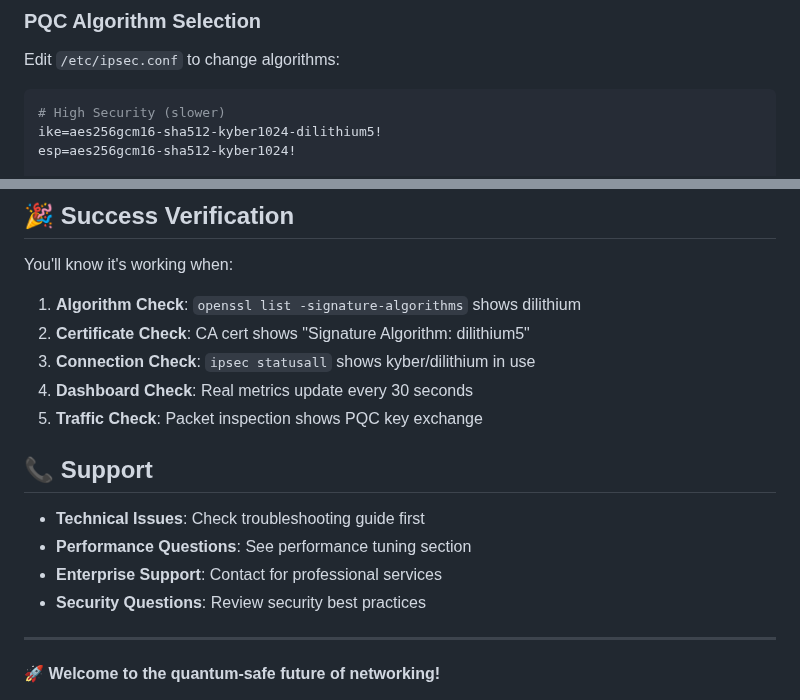
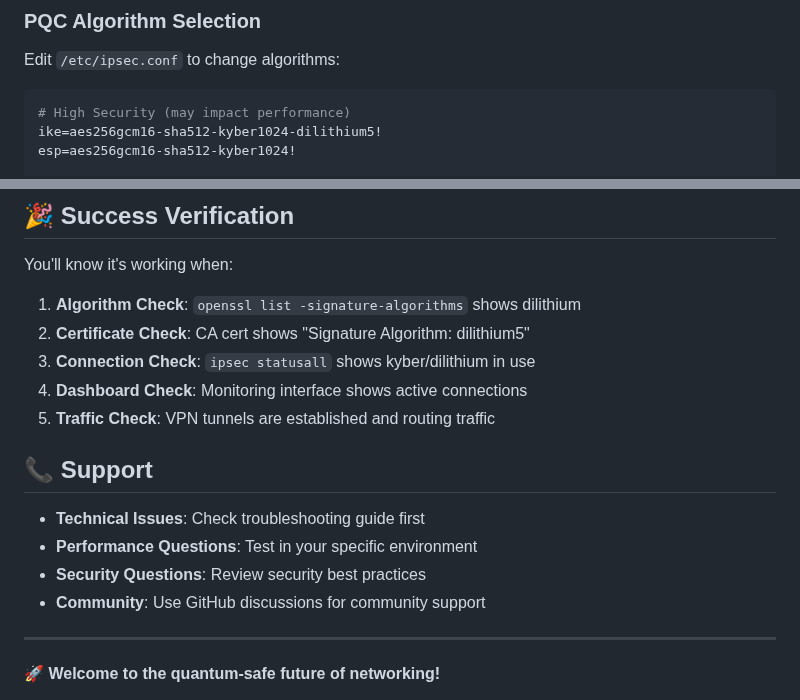
Before and after one commit to QEntangle/PQC-VPN, a Markdown page: QUICKSTART-REAL.md, 2 parts joined by grey strips. Drawn GitHub-style.

````diff
--- a/QUICKSTART-REAL.md
+++ b/QUICKSTART-REAL.md
@@ -242,7 +243,7 @@ sudo python3 tools/pqc-vpn-manager.py metrics
 Edit `/etc/ipsec.conf` to change algorithms:
 
 ```ini
-# High Security (slower)
+# High Security (may impact performance)
 ike=aes256gcm16-sha512-kyber1024-dilithium5!
 esp=aes256gcm16-sha512-kyber1024!
 
@@ -387,15 +398,15 @@ You'll know it's working when:
 1. **Algorithm Check**: `openssl list -signature-algorithms` shows dilithium
 2. **Certificate Check**: CA cert shows "Signature Algorithm: dilithium5"
 3. **Connection Check**: `ipsec statusall` shows kyber/dilithium in use
-4. **Dashboard Check**: Real metrics update every 30 seconds
-5. **Traffic Check**: Packet inspection shows PQC key exchange
+4. **Dashboard Check**: Monitoring interface shows active connections
+5. **Traffic Check**: VPN tunnels are established and routing traffic
 
 ## 📞 Support
 
 - **Technical Issues**: Check troubleshooting guide first
-- **Performance Questions**: See performance tuning section
-- **Enterprise Support**: Contact for professional services
+- **Performance Questions**: Test in your specific environment
 - **Security Questions**: Review security best practices
+- **Community**: Use GitHub discussions for community support
 
 ---
 
````
Also changed, not shown: other parts of QUICKSTART-REAL.md (+32 -21 lines).
